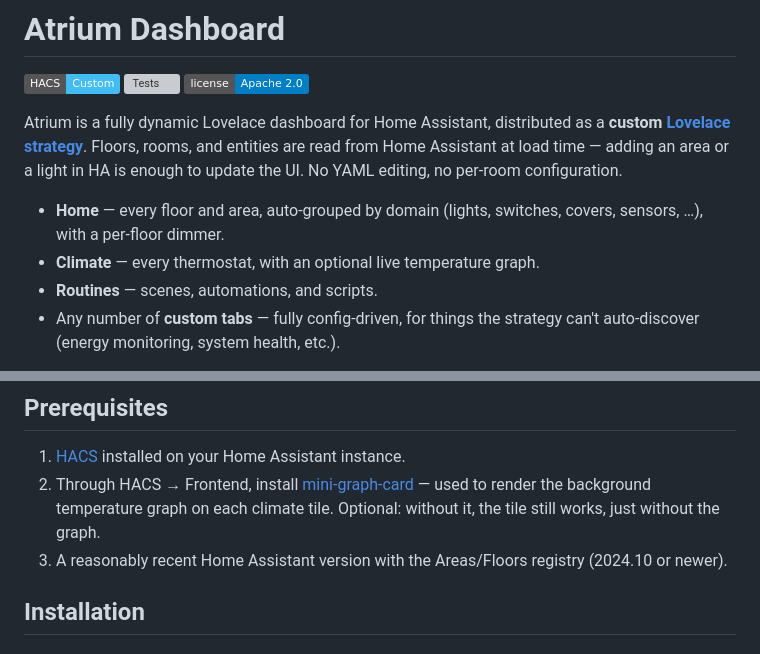
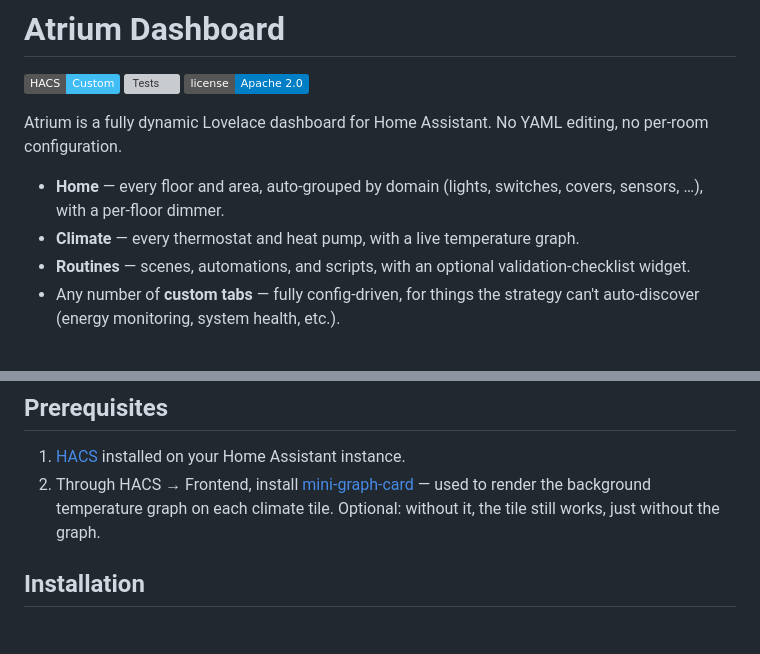
Before and after one commit to ericmatte/ha-atrium-dashboard, a Markdown page: README.md, 2 parts joined by grey strips. Rendered like a GitHub page; badges without logos; grey boxes are pictures that could not be loaded.

```diff
--- a/README.md
+++ b/README.md
@@ -4,11 +4,12 @@
 [![Tests][tests-shield]][tests-url]
 [![License: Apache 2.0][license-shield]][license-url]
 
-Atrium is a fully dynamic Lovelace dashboard for Home Assistant, distributed as a **custom [Lovelace strategy](https://www.home-assistant.io/dashboards/strategies/)**. Floors, rooms, and entities are read from Home Assistant at load time — adding an area or a light in HA is enough to update the UI. No YAML editing, no per-room configuration.
+Atrium is a fully dynamic Lovelace dashboard for Home Assistant.
+No YAML editing, no per-room configuration.
 
 - **Home** — every floor and area, auto-grouped by domain (lights, switches, covers, sensors, …), with a per-floor dimmer.
-- **Climate** — every thermostat, with an optional live temperature graph.
-- **Routines** — scenes, automations, and scripts.
+- **Climate** — every thermostat and heat pump, with a live temperature graph.
+- **Routines** — scenes, automations, and scripts, with an optional validation-checklist widget.
 - Any number of **custom tabs** — fully config-driven, for things the strategy can't auto-discover (energy monitoring, system health, etc.).
 
 The whole thing is plain ES modules — no build step, no bundler, no framework, no runtime dependencies.
@@ -24,7 +25,6 @@ The whole thing is plain ES modules — no build step, no bundler, no framework,
 
 1. [HACS](https://hacs.xyz/) installed on your Home Assistant instance.
 2. Through HACS → Frontend, install [mini-graph-card](https://github.com/kalkih/mini-graph-card) — used to render the background temperature graph on each climate tile. Optional: without it, the tile still works, just without the graph.
-3. A reasonably recent Home Assistant version with the Areas/Floors registry (2024.10 or newer).
 
 ## Installation
 
```
